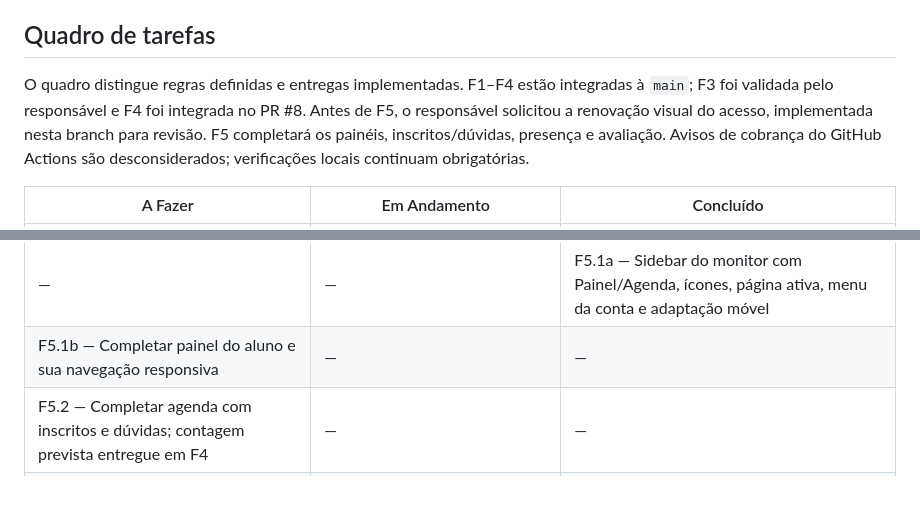
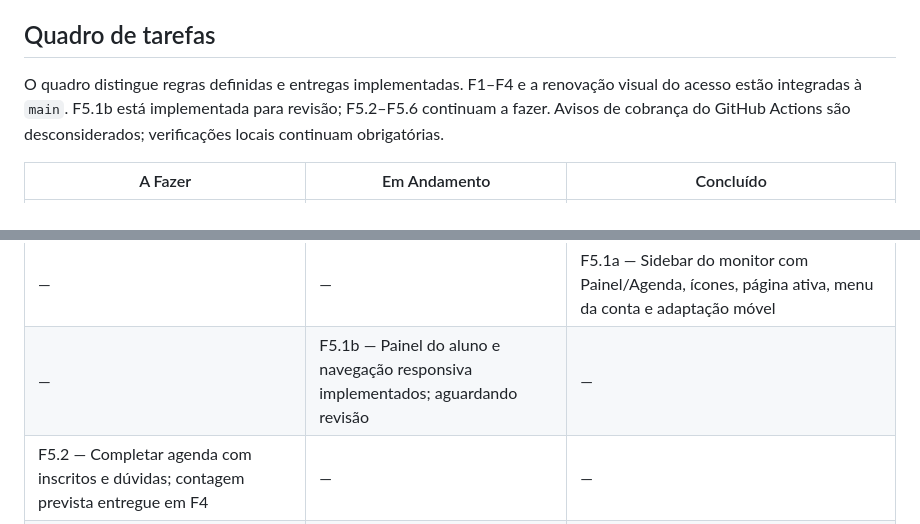
Before and after one commit to filipebteixeira98/meatualiza, a Markdown page: ROADMAP.md, 2 parts joined by grey strips. GitHub-like rendering; blank space fills up the shorter version.

```diff
--- a/ROADMAP.md
+++ b/ROADMAP.md
@@ -203,7 +203,7 @@ Responsividade, acessibilidade, estados de interface e testes são critérios de
 
 ## Quadro de tarefas
 
-O quadro distingue regras definidas e entregas implementadas. F1–F4 estão integradas à `main`; F3 foi validada pelo responsável e F4 foi integrada no PR #8. Antes de F5, o responsável solicitou a renovação visual do acesso, implementada nesta branch para revisão. F5 completará os painéis, inscritos/dúvidas, presença e avaliação. Avisos de cobrança do GitHub Actions são desconsiderados; verificações locais continuam obrigatórias.
+O quadro distingue regras definidas e entregas implementadas. F1–F4 e a renovação visual do acesso estão integradas à `main`. F5.1b está implementada para revisão; F5.2–F5.6 continuam a fazer. Avisos de cobrança do GitHub Actions são desconsiderados; verificações locais continuam obrigatórias.
 
 | A Fazer                                                                                   | Em Andamento                                                                         | Concluído                                                                                                  |
 | ----------------------------------------------------------------------------------------- | ------------------------------------------------------------------------------------ | ---------------------------------------------------------------------------------------------------------- |
@@ -250,7 +250,7 @@ O quadro distingue regras definidas e entregas implementadas. F1–F4 estão int
 | —                                                                                         | —                                                                                    | F4.5 — Implementar bloqueios de datas e tratamento das reservas afetadas                                   |
 | —                                                                                         | —                                                                                    | F4.6 — Testar disputa pela décima vaga, repetição pelo mesmo aluno, prazos e período da agenda             |
 | —                                                                                         | —                                                                                    | F5.1a — Sidebar do monitor com Painel/Agenda, ícones, página ativa, menu da conta e adaptação móvel        |
-| F5.1b — Completar painel do aluno e sua navegação responsiva                              | —                                                                                    | —                                                                                                          |
+| —                                                                                         | F5.1b — Painel do aluno e navegação responsiva implementados; aguardando revisão     | —                                                                                                          |
 | F5.2 — Completar agenda com inscritos e dúvidas; contagem prevista entregue em F4         | —                                                                                    | —                                                                                                          |
 | F5.3 — Implementar presença manual, realização da sessão e métricas aprovadas             | —                                                                                    | —                                                                                                          |
 | F5.4 — Implementar uma avaliação por inscrição, pelo aluno presente após sessão realizada | —                                                                                    | —                                                                                                          |
```
Also changed, not shown: other parts of ROADMAP.md (+16 -2 lines), README.md (+4 -3 lines), docs/screenshots/student-dashboard-desktop.png (added), docs/screenshots/student-dashboard-mobile.png (added), 20 other files.
